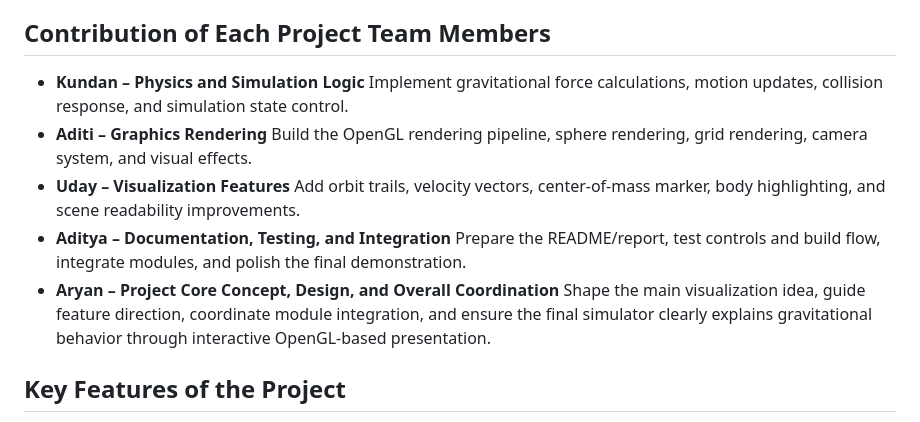
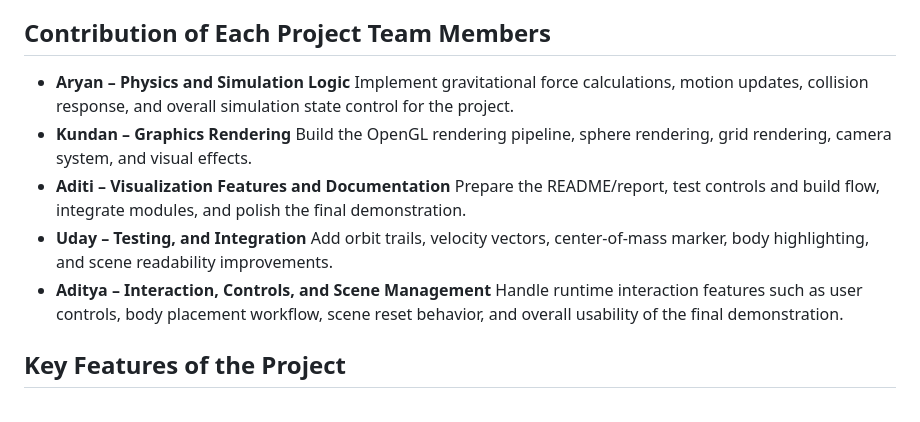
Before and after one commit to Aryan-coder06/CGV_project, a Markdown page: README.md, the part around the change. GitHub-like rendering.

```diff
--- a/README.md
+++ b/README.md
@@ -51,16 +51,16 @@ This makes the project both a simulation tool and a visualization tool.
 
 ## Contribution of Each Project Team Members
 
-- **Kundan – Physics and Simulation Logic**
-  Implement gravitational force calculations, motion updates, collision response, and simulation state control.
-- **Aditi – Graphics Rendering**
+- **Aryan – Physics and Simulation Logic**
+  Implement gravitational force calculations, motion updates, collision response, and overall simulation state control for the project.
+- **Kundan – Graphics Rendering**
   Build the OpenGL rendering pipeline, sphere rendering, grid rendering, camera system, and visual effects.
-- **Uday – Visualization Features**
+- **Aditi – Visualization Features and Documentation**
+  Prepare the README/report, test controls and build flow, integrate modules, and polish the final demonstration.
+- **Uday – Testing, and Integration**
   Add orbit trails, velocity vectors, center-of-mass marker, body highlighting, and scene readability improvements.
-- **Aditya – Documentation, Testing, and Integration**
-  Prepare the README/report, test controls and build flow, integrate modules, and polish the final demonstration.
-- **Aryan – Project Core Concept, Design, and Overall Coordination**
-  Shape the main visualization idea, guide feature direction, coordinate module integration, and ensure the final simulator clearly explains gravitational behavior through interactive OpenGL-based presentation.
+- **Aditya – Interaction, Controls, and Scene Management**
+  Handle runtime interaction features such as user controls, body placement workflow, scene reset behavior, and overall usability of the final demonstration.
 
 ## Key Features of the Project
 
```
